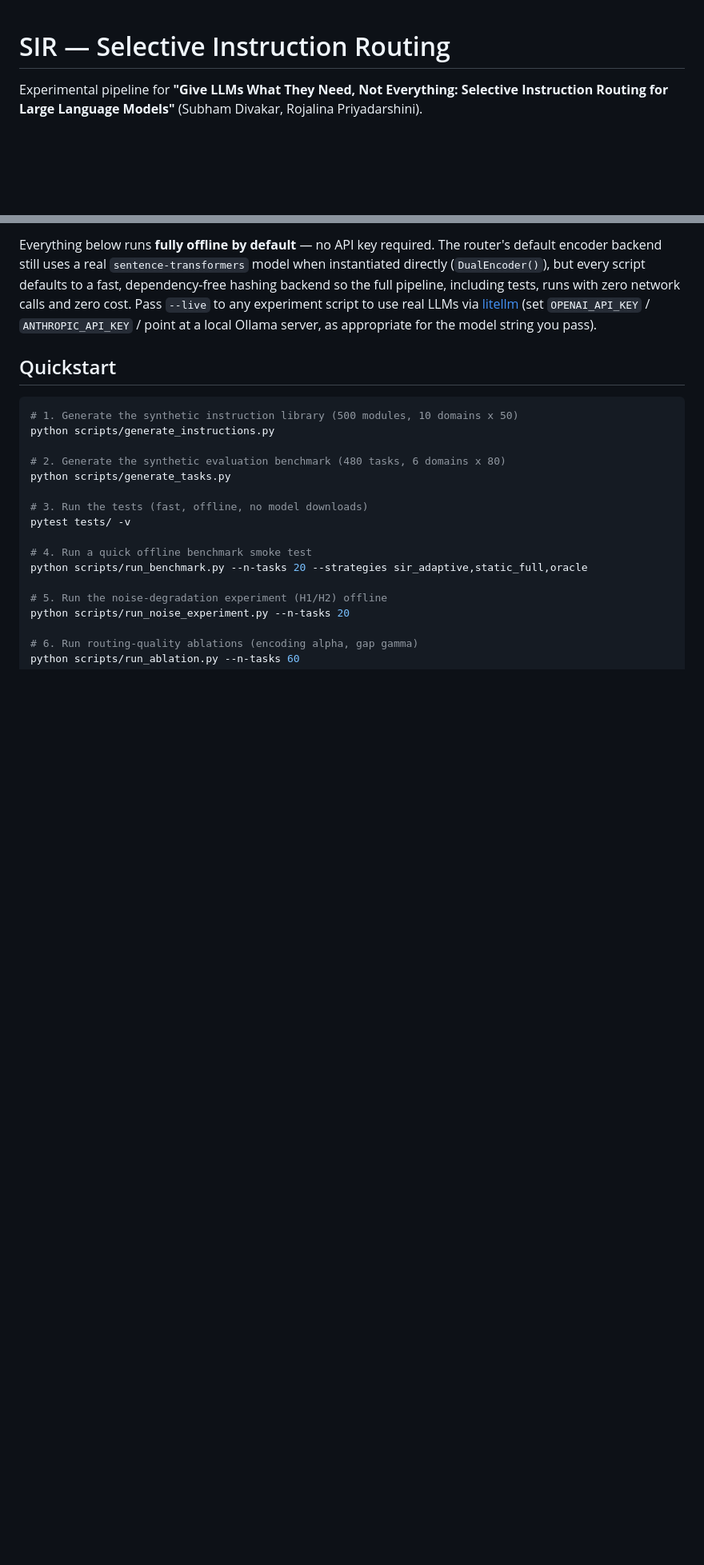
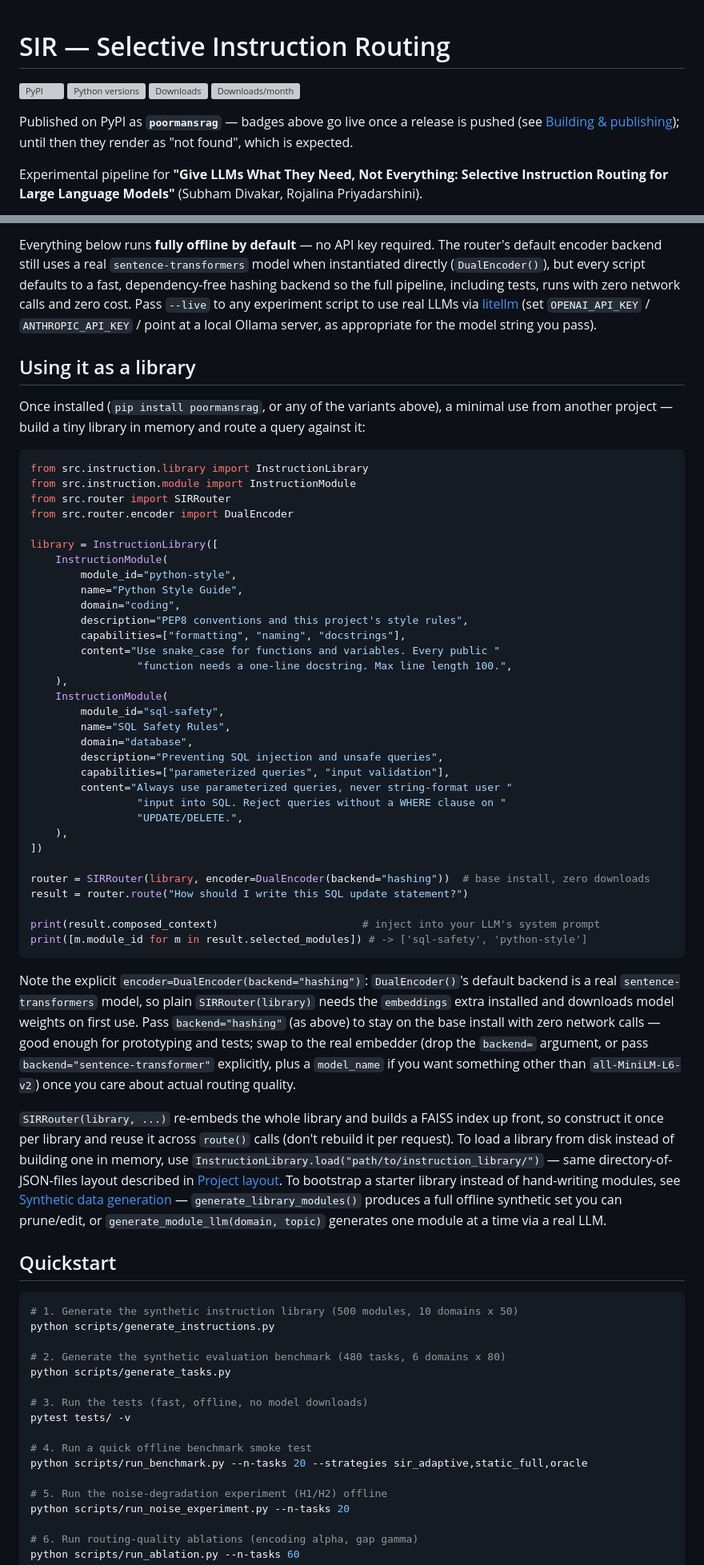
Before and after one commit to shubham10divakar/Selective-Instruction-Routing-for-Large-Language-Models, a Markdown page: README.md, 2 parts joined by grey strips. Shown at 80% size. Drawn GitHub-style; blank space fills up the shorter version; grey boxes are pictures that could not be loaded.

Commit message:
Document library usage, PyPI badges, and build/publish steps in README
Adds a verified-working code example for using SIRRouter from another
project (offline hashing backend, since that's the base-install default
behavior, not sentence-transformers as the SIRRouter() no-arg default
would suggest), PyPI/download badges, and the build+twine steps for
cutting a release.

Co-Authored-By: Claude Sonnet 5 <noreply@anthropic.com>
Claude-Session: https://claude.ai/code/session_01HddkYxsc16DJ3hVw5hFigj

````diff
--- a/README.md
+++ b/README.md
@@ -1,4 +1,13 @@
 # SIR — Selective Instruction Routing
+
+[![PyPI](https://img.shields.io/pypi/v/poormansrag.svg)](https://pypi.org/project/poormansrag/)
+[![Python versions](https://img.shields.io/pypi/pyversions/poormansrag.svg)](https://pypi.org/project/poormansrag/)
+[![Downloads](https://static.pepy.tech/badge/poormansrag)](https://pepy.tech/project/poormansrag)
+[![Downloads/month](https://static.pepy.tech/badge/poormansrag/month)](https://pepy.tech/project/poormansrag)
+
+Published on PyPI as **`poormansrag`** — badges above go live once a release is
+pushed (see [Building & publishing](#building--publishing-to-pypi)); until
+then they render as "not found", which is expected.
 
 Experimental pipeline for **"Give LLMs What They Need, Not Everything: Selective
 Instruction Routing for Large Language Models"** (Subham Divakar, Rojalina
@@ -50,6 +59,69 @@ tests, runs with zero network calls and zero cost. Pass `--live` to any
 experiment script to use real LLMs via [litellm](https://github.com/BerriAI/litellm)
 (set `OPENAI_API_KEY` / `ANTHROPIC_API_KEY` / point at a local Ollama server,
 as appropriate for the model string you pass).
+
+## Using it as a library
+
+Once installed (`pip install poormansrag`, or any of the variants above), a
+minimal use from another project — build a tiny library in memory and route a
+query against it:
+
+```python
+from src.instruction.library import InstructionLibrary
+from src.instruction.module import InstructionModule
+from src.router import SIRRouter
+from src.router.encoder import DualEncoder
+
+library = InstructionLibrary([
+    InstructionModule(
+        module_id="python-style",
+        name="Python Style Guide",
+        domain="coding",
+        description="PEP8 conventions and this project's style rules",
+        capabilities=["formatting", "naming", "docstrings"],
+        content="Use snake_case for functions and variables. Every public "
+                 "function needs a one-line docstring. Max line length 100.",
+    ),
+    InstructionModule(
+        module_id="sql-safety",
+        name="SQL Safety Rules",
+        domain="database",
+        description="Preventing SQL injection and unsafe queries",
+        capabilities=["parameterized queries", "input validation"],
+        content="Always use parameterized queries, never string-format user "
+                 "input into SQL. Reject queries without a WHERE clause on "
+                 "UPDATE/DELETE.",
+    ),
+])
+
+router = SIRRouter(library, encoder=DualEncoder(backend="hashing"))  # base install, zero downloads
+result = router.route("How should I write this SQL update statement?")
+
+print(result.composed_context)                       # inject into your LLM's system prompt
+print([m.module_id for m in result.selected_modules]) # -> ['sql-safety', 'python-style']
+```
+
+Note the explicit `encoder=DualEncoder(backend="hashing")`: `DualEncoder()`'s
+default backend is a real `sentence-transformers` model, so plain
+`SIRRouter(library)` needs the `embeddings` extra installed and downloads
+model weights on first use. Pass `backend="hashing"` (as above) to stay on
+the base install with zero network calls — good enough for prototyping and
+tests; swap to the real embedder (drop the `backend=` argument, or pass
+`backend="sentence-transformer"` explicitly, plus a `model_name` if you want
+something other than `all-MiniLM-L6-v2`) once you care about actual routing
+quality.
+
+`SIRRouter(library, ...)` re-embeds the whole library and builds a FAISS
+index up front, so construct it once per library and reuse it across
+`route()` calls (don't rebuild it per request). To load a library from disk
+instead of building one in memory, use
+`InstructionLibrary.load("path/to/instruction_library/")` — same
+directory-of-JSON-files layout described in
+[Project layout](#project-layout). To bootstrap a starter library instead of
+hand-writing modules, see [Synthetic data generation](#synthetic-data-generation--two-modes)
+— `generate_library_modules()` produces a full offline synthetic set you can
+prune/edit, or `generate_module_llm(domain, topic)` generates one module at a
+time via a real LLM.
 
 ## Quickstart
 
````
Also changed, not shown: other parts of README.md (+34 -0 lines).
